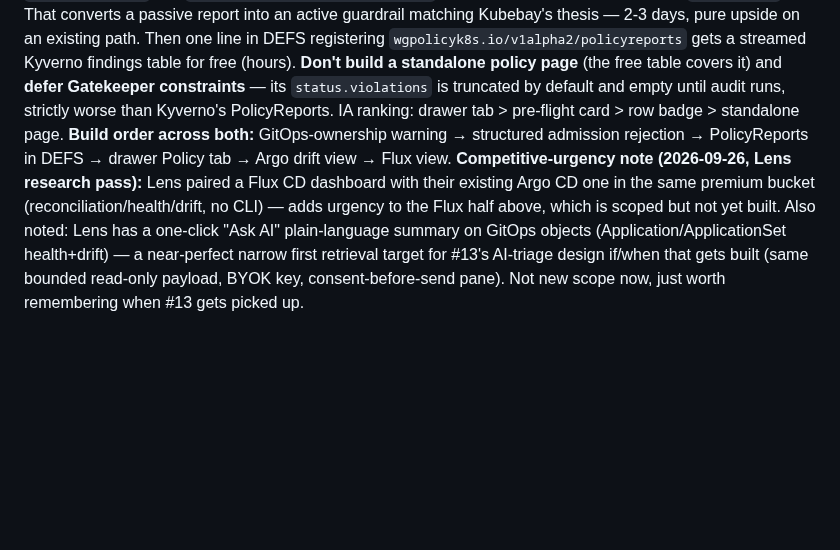
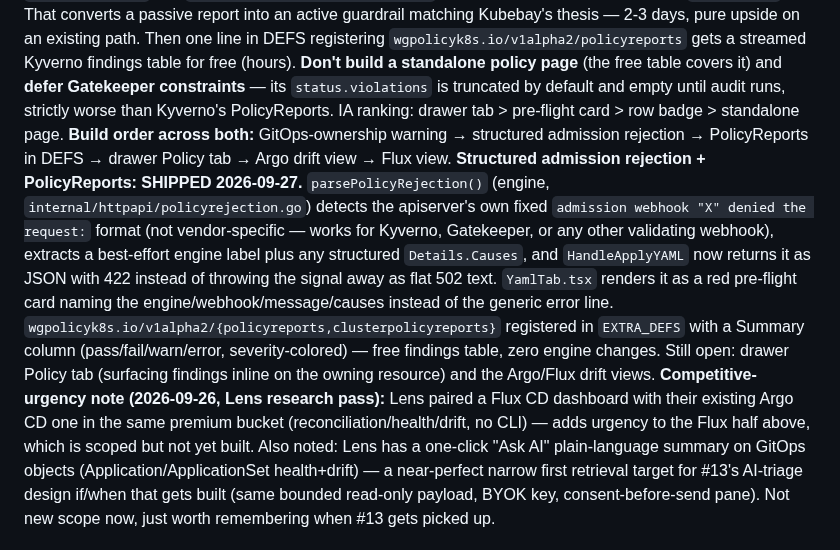
Before and after one commit to RajaSardar/kubebay, a Markdown page: .claude/memory/innovation_backlog.md, the part around the change. Drawn GitHub-style; blank space fills up the shorter version.

Commit message:
docs: mark structured admission rejection + PolicyReports shipped

```diff
--- a/.claude/memory/innovation_backlog.md
+++ b/.claude/memory/innovation_backlog.md
@@ -141,6 +141,7 @@ Independently verified by direct source inspection (not just an expert's claim)
 **Flux has no equivalent and should be a separate, honestly-labelled section** — kustomize-controller *corrects* drift rather than reporting it, so the real signals are `Kustomization`/`HelmRelease` Ready conditions, `status.inventory.entries`, and `DriftDetected` events. Client-side `kustomize build` needs Git credentials — **no credential story, do not build.** A unified drift score across Argo and Flux would be dishonest.
 **Policy: the highest-value piece is an error-handling fix, not a browser.** Both Gatekeeper's and Kyverno's validating webhooks honor `dryRun`, so **Kubebay's existing dry-run already triggers policy rejection — `yaml.go:162` just throws the signal away** as flat 502 text. Return the structured `metav1.Status` instead, parse `admission webhook "..." denied the request:` and `.details.causes` into `{engine, policy, rule, message}`, and render a red pre-flight card in `YamlTab.tsx`. That converts a passive report into an active guardrail matching Kubebay's thesis — 2-3 days, pure upside on an existing path. Then one line in DEFS registering `wgpolicyk8s.io/v1alpha2/policyreports` gets a streamed Kyverno findings table for free (hours). **Don't build a standalone policy page** (the free table covers it) and **defer Gatekeeper constraints** — its `status.violations` is truncated by default and empty until audit runs, strictly worse than Kyverno's PolicyReports. IA ranking: drawer tab > pre-flight card > row badge > standalone page.
 **Build order across both:** GitOps-ownership warning → structured admission rejection → PolicyReports in DEFS → drawer Policy tab → Argo drift view → Flux view.
+**Structured admission rejection + PolicyReports: SHIPPED 2026-09-27.** `parsePolicyRejection()` (engine, `internal/httpapi/policyrejection.go`) detects the apiserver's own fixed `admission webhook "X" denied the request:` format (not vendor-specific — works for Kyverno, Gatekeeper, or any other validating webhook), extracts a best-effort engine label plus any structured `Details.Causes`, and `HandleApplyYAML` now returns it as JSON with 422 instead of throwing the signal away as flat 502 text. `YamlTab.tsx` renders it as a red pre-flight card naming the engine/webhook/message/causes instead of the generic error line. `wgpolicyk8s.io/v1alpha2/{policyreports,clusterpolicyreports}` registered in `EXTRA_DEFS` with a Summary column (pass/fail/warn/error, severity-colored) — free findings table, zero engine changes. Still open: drawer Policy tab (surfacing findings inline on the owning resource) and the Argo/Flux drift views.
 **Competitive-urgency note (2026-09-26, Lens research pass):** Lens paired a Flux CD dashboard with their existing Argo CD one in the same premium bucket (reconciliation/health/drift, no CLI) — adds urgency to the Flux half above, which is scoped but not yet built. Also noted: Lens has a one-click "Ask AI" plain-language summary on GitOps objects (Application/ApplicationSet health+drift) — a near-perfect narrow first retrieval target for #13's AI-triage design if/when that gets built (same bounded read-only payload, BYOK key, consent-before-send pane). Not new scope now, just worth remembering when #13 gets picked up.
 
 ### 13. AI incident triage + RBAC advisor — status: scoping (designed 2026-09-17)
```
